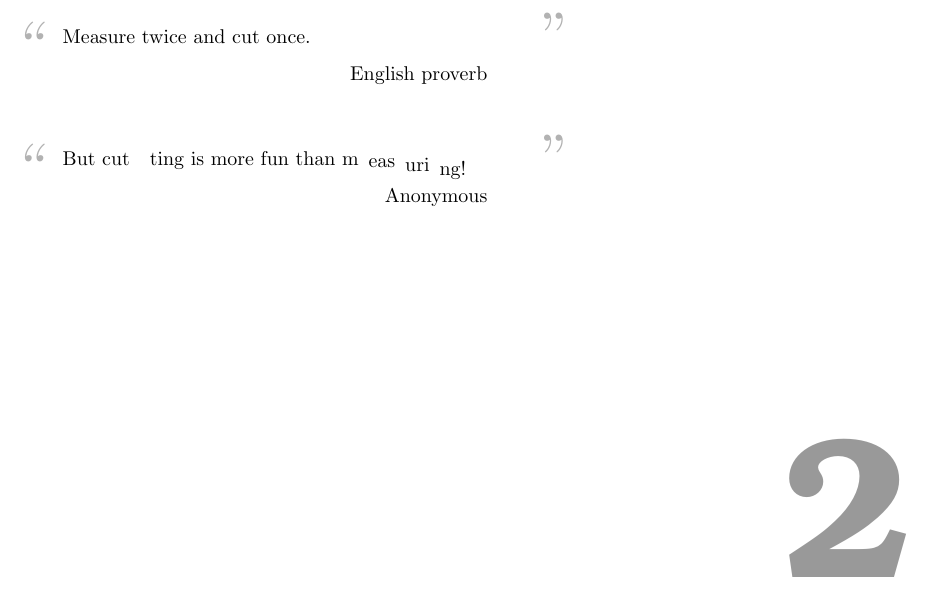
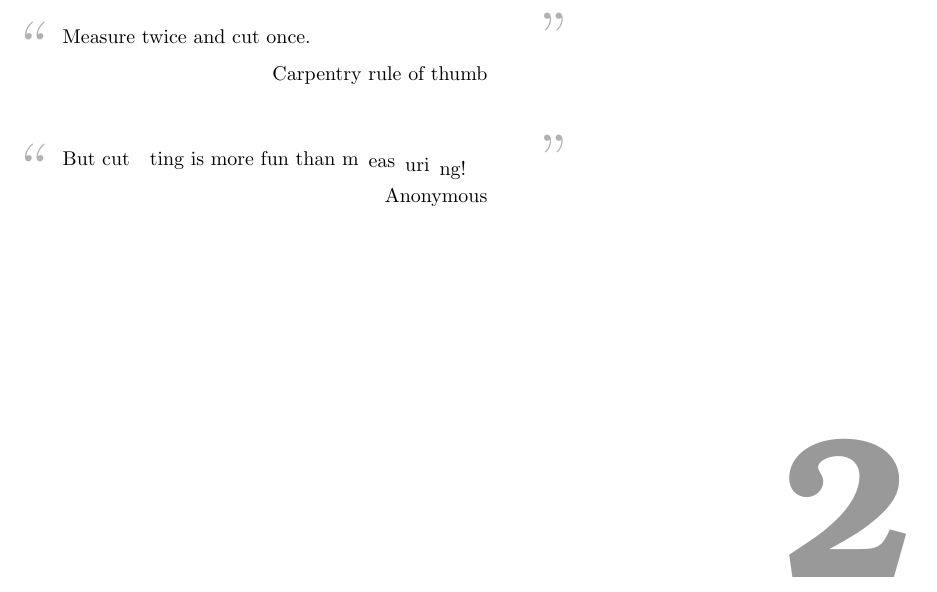
Before and after one commit to CBL-ORION/orion-zmughal-ms-thesis, a LaTeX thesis (thesis.tex, which reads 02_analysis/analysis.tex): part of page 16 of 23, cut so that both start at the same text. Compiled offline with pdfLaTeX.

Commit message:
fix the attribution of proverb

```diff
--- a/02_analysis/analysis.tex
+++ b/02_analysis/analysis.tex
@@ -2,7 +2,7 @@
 	\begin{fancyquote}
 		Measure twice and cut once.
 	\end{fancyquote}
-	\qauthor{English proverb}
+	\qauthor{Carpentry rule of thumb}
 
 	\begin{fancyquote}
 		But cut\hspace{1em}ting is more fun than m\hspace{0.5em}\raisebox{-0.1em}{eas}\hspace{0.5em}\raisebox{-0.3em}{uri}\hspace{0.5em}\raisebox{-0.5em}{ng!}
```
